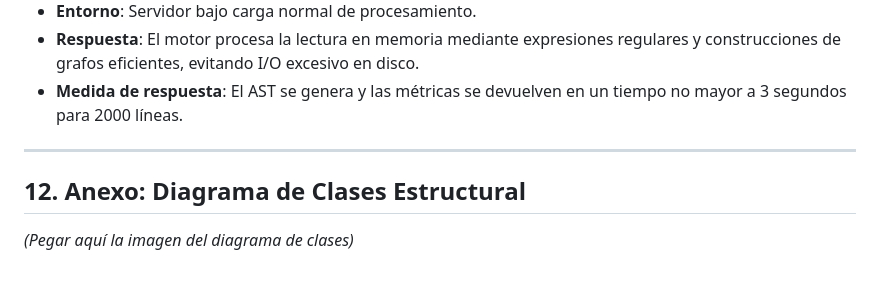
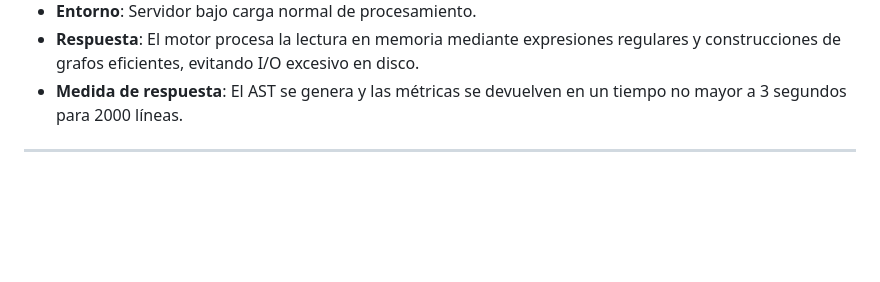
Before and after one commit to UPT-FAING-EPIS/proyecto-si784-2026-i-u3-analiz_est_de_cod_con_met_u3, a Markdown page: docs/FD04-EPIS-Informe Arquitectura de Software.md, the part around one of its changes. GitHub-like rendering; blank space fills up the shorter version.

```diff
--- a/docs/FD04-EPIS-Informe Arquitectura de Software.md
+++ b/docs/FD04-EPIS-Informe Arquitectura de Software.md
@@ -227,7 +230,3 @@ El análisis estático (tokenización y AST) debe realizarse en memoria de maner
 *   **Medida de respuesta**: El AST se genera y las métricas se devuelven en un tiempo no mayor a 3 segundos para 2000 líneas.
 
 ---
-
-## 12. Anexo: Diagrama de Clases Estructural
-
-*(Pegar aquí la imagen del diagrama de clases)*
```
Also changed, not shown: other parts of docs/FD04-EPIS-Informe Arquitectura de Software.md (+3 -0 lines).
